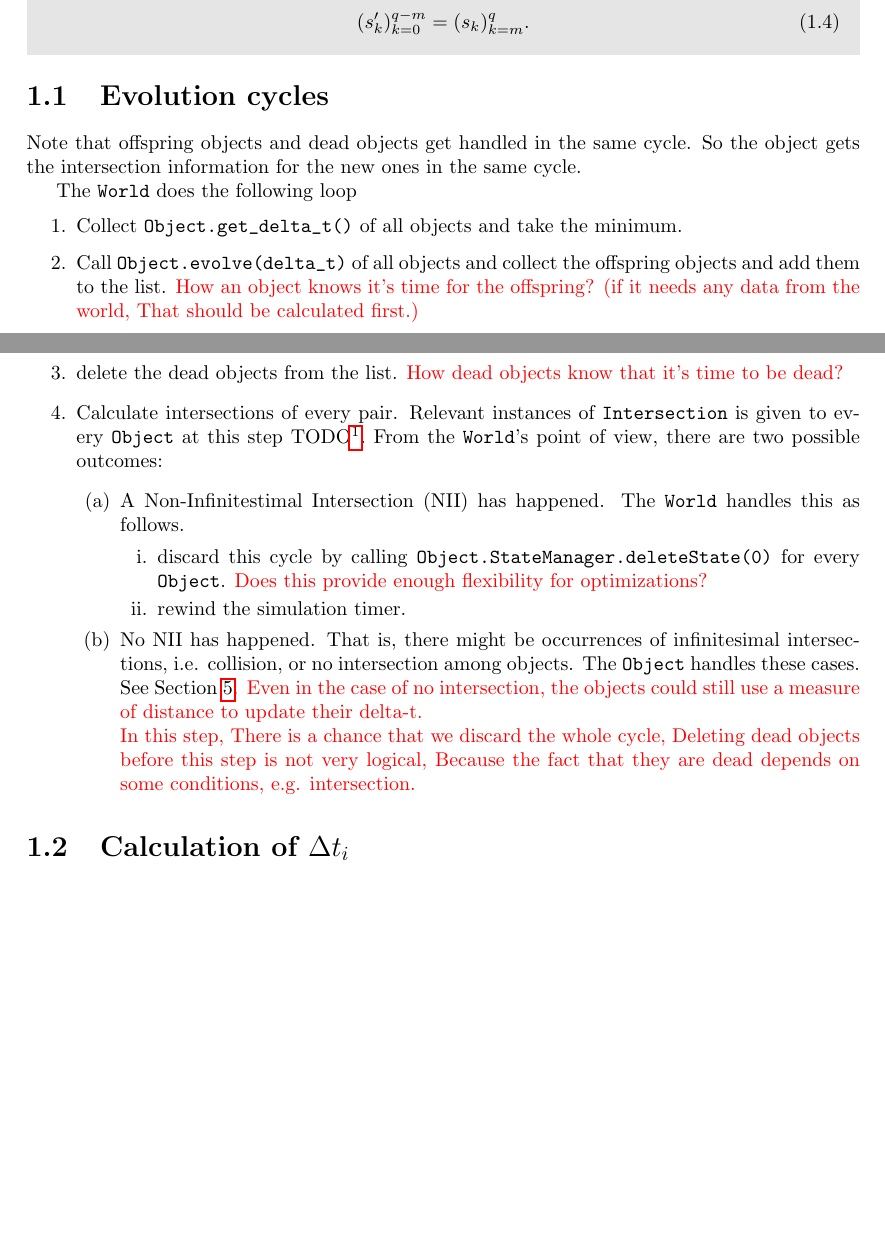
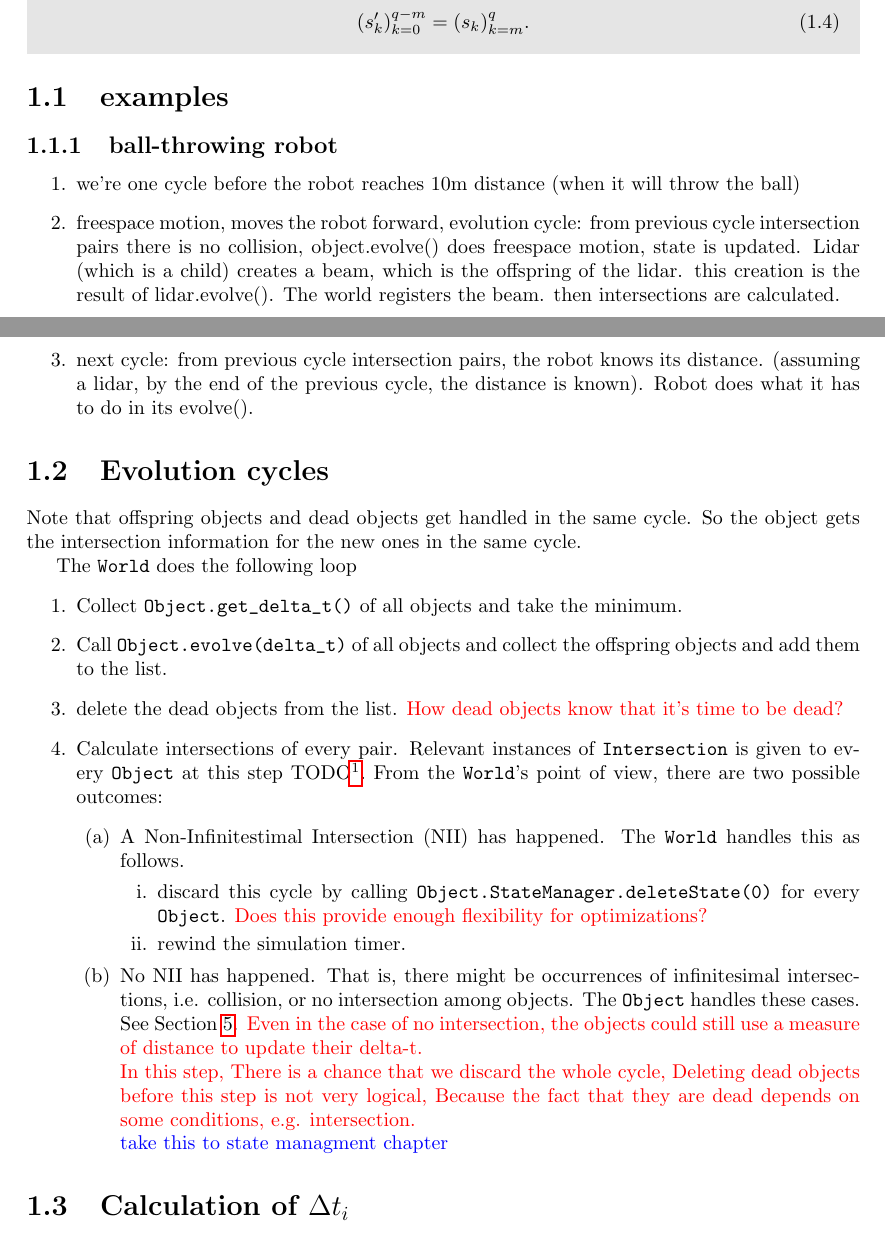
Before and after one commit to ROSA-project/ROSA-design, a LaTeX thesis (architecture-doc/architecture.tex): two parts of pages 3 and 4 of 12, joined at a grey line, cut so that both start at the same text, the shorter picture padded with empty space. Compiled offline with pdfLaTeX.

Commit message:
changes made during aug 11 meeting

```diff
--- a/architecture-doc/architecture.tex
+++ b/architecture-doc/architecture.tex
@@ -85,6 +85,15 @@ Consider the sequence of states $s_0, s_1, \ldots, s_q$ corresponding to time in
 \end{equation}
 \end{rosarule}
 
+\section{examples}
+\subsection{ball-throwing robot}
+\begin{enumerate}
+	\item we're one cycle before the robot reaches 10m distance (when it will throw the ball)
+	\item freespace motion, moves the robot forward, evolution cycle: from previous cycle intersection pairs there is no collision, object.evolve() does freespace motion, state is updated. Lidar (which is a child) creates a beam, which is the offspring of the lidar. this creation is the result of lidar.evolve(). The world registers the beam. then intersections are calculated.
+	\item next cycle: from previous cycle intersection pairs, the robot knows its distance. (assuming a lidar, by the end of the previous cycle, the distance is known). Robot does what it has to do in its evolve().
+\end{enumerate}
+
+
 \section{Evolution cycles}
 Note that offspring objects and dead objects get handled in the same cycle. So the object gets the intersection information for the new ones in the same cycle.
 
@@ -92,7 +101,6 @@ The \verb+World+ does the following loop
 \begin{enumerate}
 	\item Collect \verb+Object.get_delta_t()+ of all objects and take the minimum.
 	\item Call \verb+Object.evolve(delta_t)+ of all objects and collect the offspring objects and add them to the list.
-	\cm{How an object knows it's time for the offspring? (if it needs any data from the world, That should be calculated first.)}
 	\item delete the dead objects from the list.
 	\cm{How dead objects know that it's time to be dead?}
 	\item Calculate intersections of every pair. Relevant instances of \verb+Intersection+ is given to every \verb+Object+ at this step TODO\footnote{\ai{in all cases you can pass the intersection object. But that object should not be kept in memory. Object must be careful in handling that. how to enforce?}}. From the \verb+World+'s point of view, there are two possible outcomes:
@@ -103,7 +111,8 @@ The \verb+World+ does the following loop
 			\item rewind the simulation timer.
 		\end{enumerate}
 		\item No NII has happened. That is, there might be occurrences of infinitesimal intersections, i.e. collision, or no intersection among objects. The \verb+Object+ handles these cases. See Section~\ref{chap:intersection}. \cm{Even in the case of no intersection, the objects could still use a measure of distance to update their delta-t.}\\
-		\cm{In this step, There is a chance that we discard the whole cycle, Deleting dead objects before this step is not very logical, Because the fact that they are dead depends on some conditions, e.g. intersection. }
+		\cm{In this step, There is a chance that we discard the whole cycle, Deleting dead objects before this step is not very logical, Because the fact that they are dead depends on some conditions, e.g. intersection. }\\ \ai{take this to state managment chapter}
+
 	\end{enumerate}
 \end{enumerate}
 
```
Also changed, not shown: architecture-doc/architecture.pdf, 5 other files.
